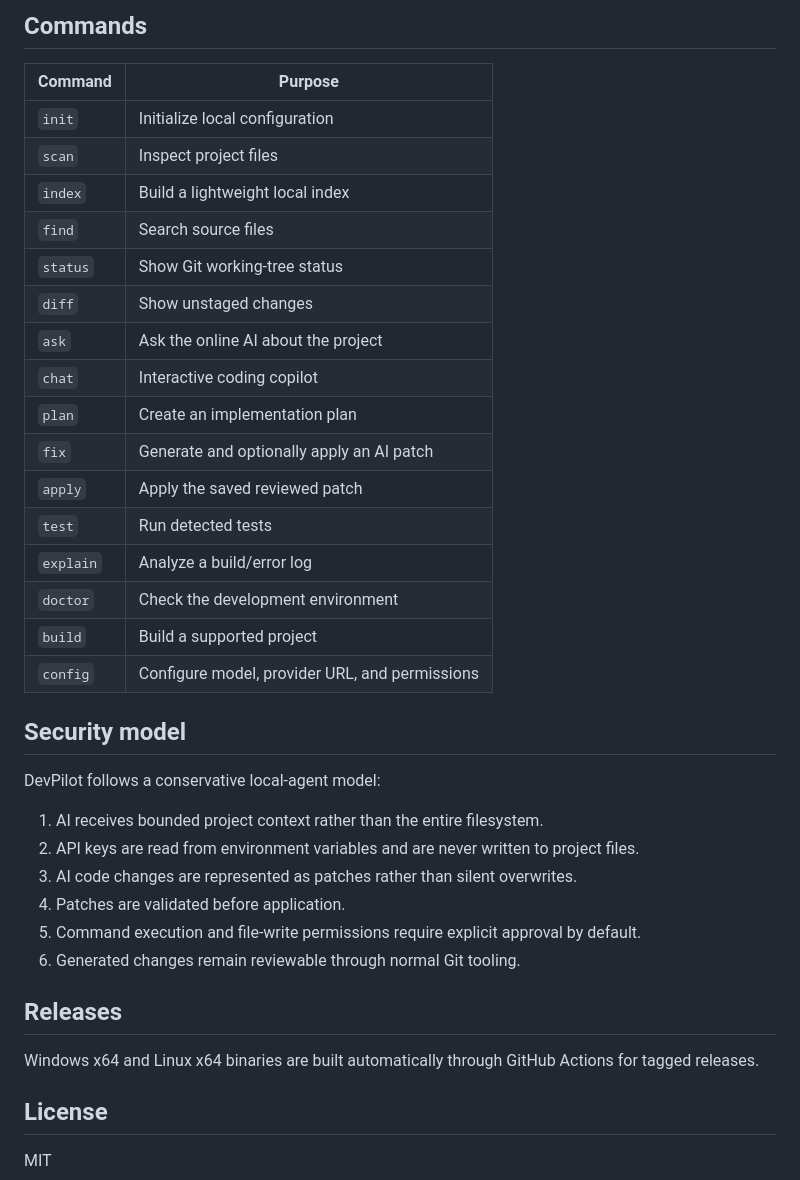
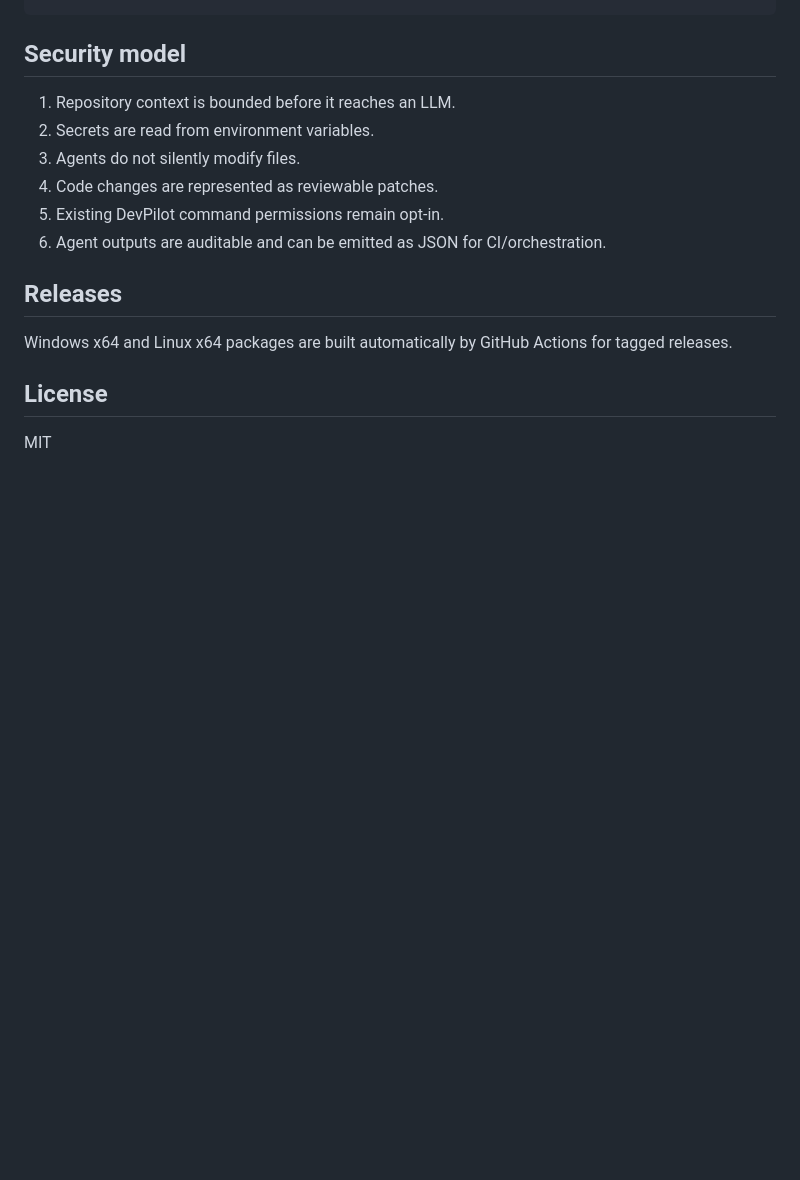
Before and after one commit to Harsh0675/devpilot, a Markdown page: README.md, the part around one of its changes. Rendered like a GitHub page; blank space fills up the shorter version.

```diff
--- a/README.md
+++ b/README.md
@@ -123,38 +119,15 @@ devpilot build
-## Commands
-
-| Command | Purpose |
-|---|---|
-| `init` | Initialize local configuration |
-| `scan` | Inspect project files |
-| `index` | Build a lightweight local index |
-| `find` | Search source files |
-| `status` | Show Git working-tree status |
-| `diff` | Show unstaged changes |
-| `ask` | Ask the online AI about the project |
-| `chat` | Interactive coding copilot |
-| `plan` | Create an implementation plan |
-| `fix` | Generate and optionally apply an AI patch |
-| `apply` | Apply the saved reviewed patch |
-| `test` | Run detected tests |
-| `explain` | Analyze a build/error log |
-| `doctor` | Check the development environment |
-| `build` | Build a supported project |
-| `config` | Configure model, provider URL, and permissions |
-
 ## Security model
 
-DevPilot follows a conservative local-agent model:
-
-1. AI receives bounded project context rather than the entire filesystem.
-2. API keys are read from environment variables and are never written to project files.
-3. AI code changes are represented as patches rather than silent overwrites.
-4. Patches are validated before application.
-5. Command execution and file-write permissions require explicit approval by default.
-6. Generated changes remain reviewable through normal Git tooling.
+1. Repository context is bounded before it reaches an LLM.
+2. Secrets are read from environment variables.
+3. Agents do not silently modify files.
+4. Code changes are represented as reviewable patches.
+5. Existing DevPilot command permissions remain opt-in.
+6. Agent outputs are auditable and can be emitted as JSON for CI/orchestration.
 
 ## Releases
 
-Windows x64 and Linux x64 binaries are built automatically through GitHub Actions for tagged releases.
+Windows x64 and Linux x64 packages are built automatically by GitHub Actions for tagged releases.
 
 ## License
 
```
Also changed, not shown: other parts of README.md (+95 -99 lines).
